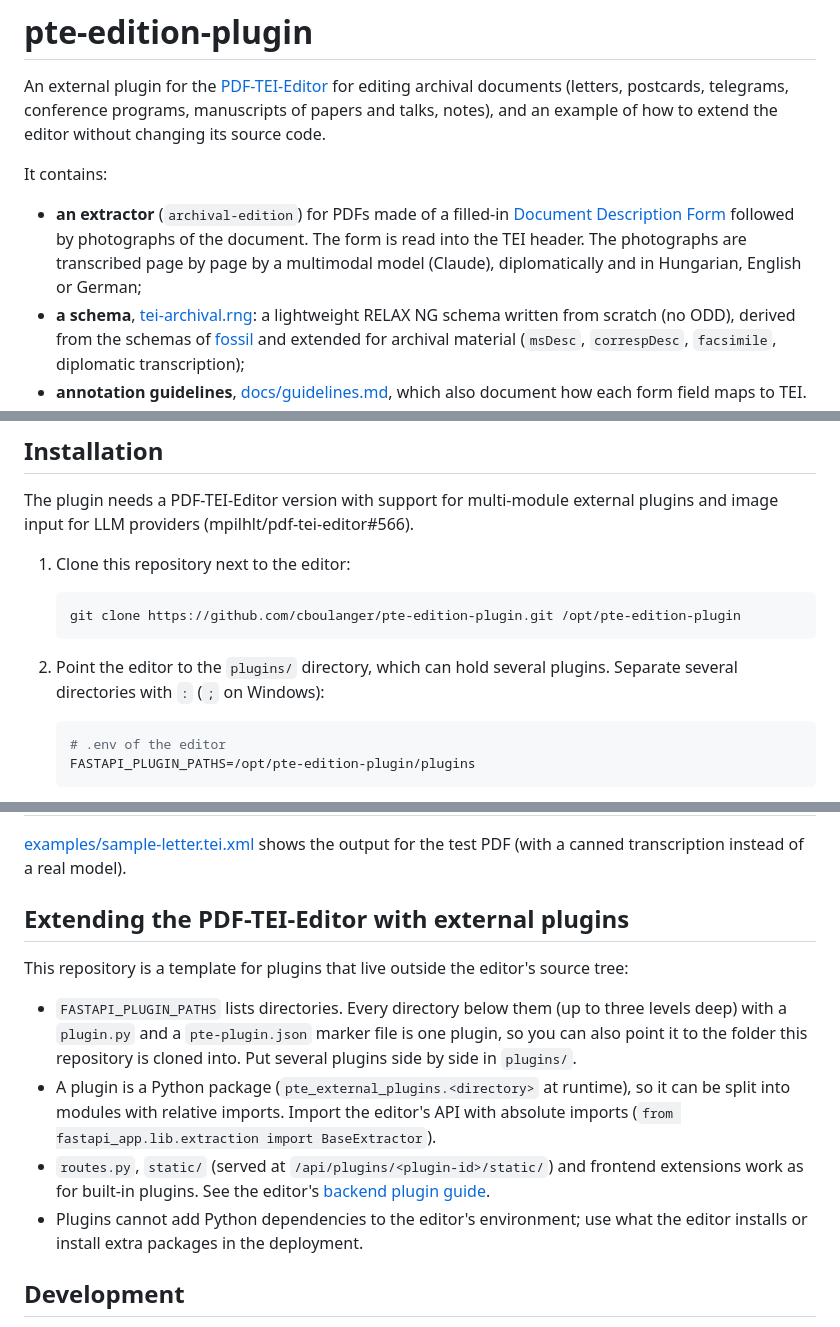
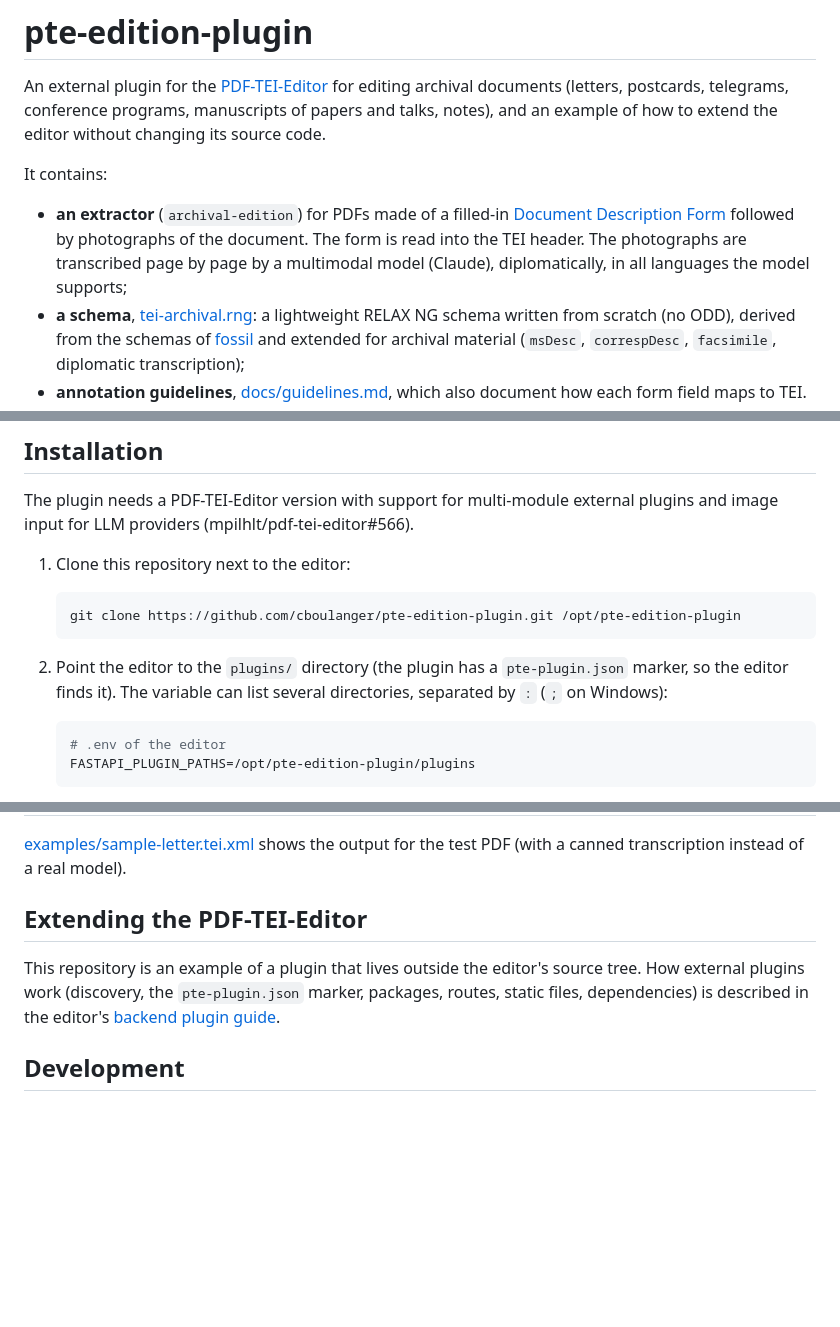
Before and after one commit to cboulanger/pte-plugins, a Markdown page: plugins/archival-edition/README.md, 3 parts joined by grey strips. GitHub-like rendering; blank space fills up the shorter version.

Commit message:
docs: language-neutral wording, move extension docs to the editor's documentation
Co-Authored-By: Claude Sonnet 5.5 <noreply@anthropic.com>
Claude-Session: https://claude.ai/code/session_011BaQTFoYRsjG3pSk6jyBPv

````diff
--- a/plugins/archival-edition/README.md
+++ b/plugins/archival-edition/README.md
@@ -4,7 +4,7 @@ An external plugin for the [PDF-TEI-Editor](https://github.com/mpilhlt/pdf-tei-e
 
 It contains:
 
-- **an extractor** (`archival-edition`) for PDFs made of a filled-in [Document Description Form](plugins/archival_edition/tests/fixtures/document-description-form.docx) followed by photographs of the document. The form is read into the TEI header. The photographs are transcribed page by page by a multimodal model (Claude), diplomatically and in Hungarian, English or German;
+- **an extractor** (`archival-edition`) for PDFs made of a filled-in [Document Description Form](plugins/archival_edition/tests/fixtures/document-description-form.docx) followed by photographs of the document. The form is read into the TEI header. The photographs are transcribed page by page by a multimodal model (Claude), diplomatically, in all languages the model supports;
 - **a schema**, [tei-archival.rng](docs/schema/tei-archival.rng): a lightweight RELAX NG schema written from scratch (no ODD), derived from the schemas of [fossil](https://github.com/mpilhlt/fossil) and extended for archival material (`msDesc`, `correspDesc`, `facsimile`, diplomatic transcription);
 - **annotation guidelines**, [docs/guidelines.md](docs/guidelines.md), which also document how each form field maps to TEI.
 
@@ -20,7 +20,7 @@ The plugin needs a PDF-TEI-Editor version with support for multi-module external
    git clone https://github.com/cboulanger/pte-edition-plugin.git /opt/pte-edition-plugin
    ```
 
-2. Point the editor to the `plugins/` directory, which can hold several plugins. Separate several directories with `:` (`;` on Windows):
+2. Point the editor to the `plugins/` directory (the plugin has a `pte-plugin.json` marker, so the editor finds it). The variable can list several directories, separated by `:` (`;` on Windows):
 
    ```bash
    # .env of the editor
@@ -75,14 +75,9 @@ PDF ──► form pages (text layer) ──► form_parser.py ──► field v
 
 [examples/sample-letter.tei.xml](examples/sample-letter.tei.xml) shows the output for the test PDF (with a canned transcription instead of a real model).
 
-## Extending the PDF-TEI-Editor with external plugins
+## Extending the PDF-TEI-Editor
 
-This repository is a template for plugins that live outside the editor's source tree:
-
-- `FASTAPI_PLUGIN_PATHS` lists directories. Every directory below them (up to three levels deep) with a `plugin.py` and a `pte-plugin.json` marker file is one plugin, so you can also point it to the folder this repository is cloned into. Put several plugins side by side in `plugins/`.
-- A plugin is a Python package (`pte_external_plugins.<directory>` at runtime), so it can be split into modules with relative imports. Import the editor's API with absolute imports (`from fastapi_app.lib.extraction import BaseExtractor`).
-- `routes.py`, `static/` (served at `/api/plugins/<plugin-id>/static/`) and frontend extensions work as for built-in plugins. See the editor's [backend plugin guide](https://github.com/mpilhlt/pdf-tei-editor/blob/devel/docs/code-assistant/backend-plugins.md#external-plugins).
-- Plugins cannot add Python dependencies to the editor's environment; use what the editor installs or install extra packages in the deployment.
+This repository is an example of a plugin that lives outside the editor's source tree. How external plugins work (discovery, the `pte-plugin.json` marker, packages, routes, static files, dependencies) is described in the editor's [backend plugin guide](https://github.com/mpilhlt/pdf-tei-editor/blob/devel/docs/code-assistant/backend-plugins.md#external-plugins).
 
 ## Development
 
````
